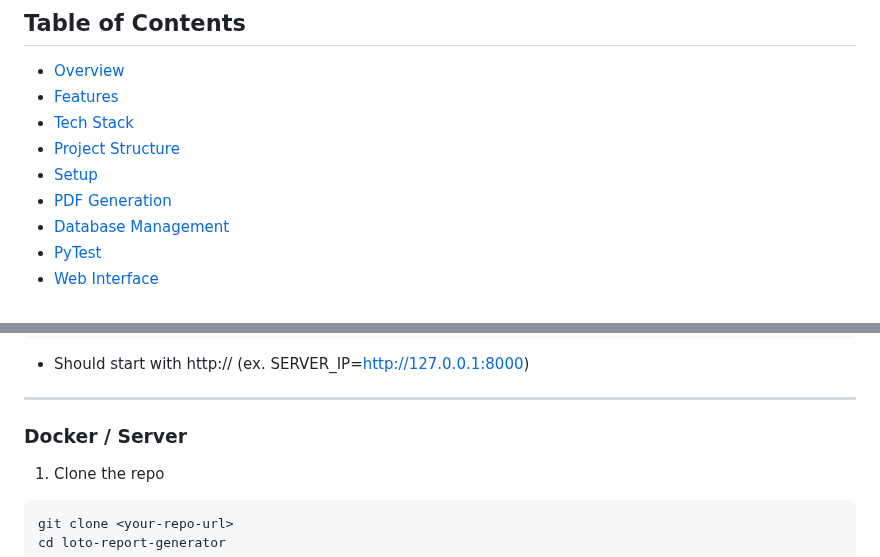
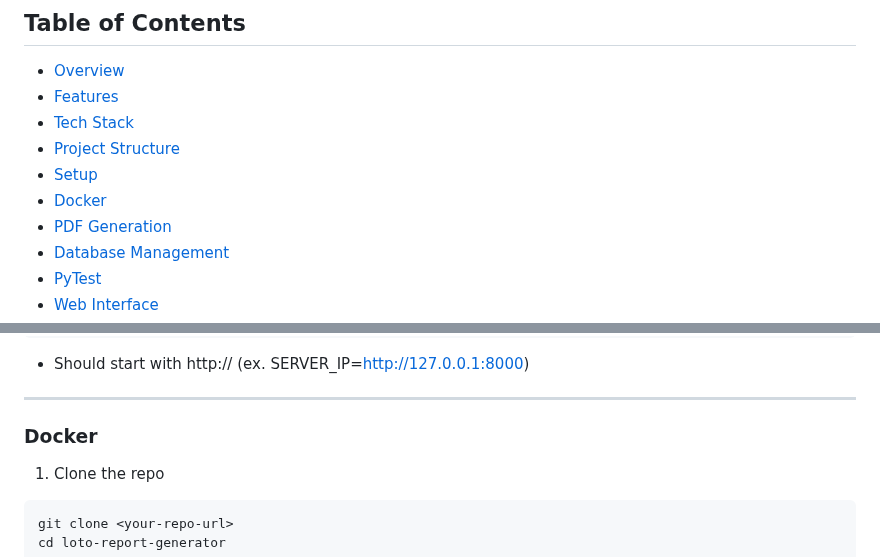
Before and after one commit to kscardinal/loto-report-generator, a Markdown page: README.md, 2 parts joined by grey strips. Rendered like a GitHub page.

Commit message:
updated the TOC in README.md

````diff
--- a/README.md
+++ b/README.md
@@ -44,6 +44,7 @@
 - [Tech Stack](#tech-stack)
 - [Project Structure](#project-structure)
 - [Setup](#setup)
+- [Docker](#docker)
 - [PDF Generation](#pdf-generation)
 - [Database Management](#database-management)
 - [PyTest](#pytest)
@@ -182,7 +183,7 @@ SERVER_IP = your.server.ip.address
 
 ---
 
-### Docker / Server
+### Docker
 
 1. Clone the repo
 ```bash
````
